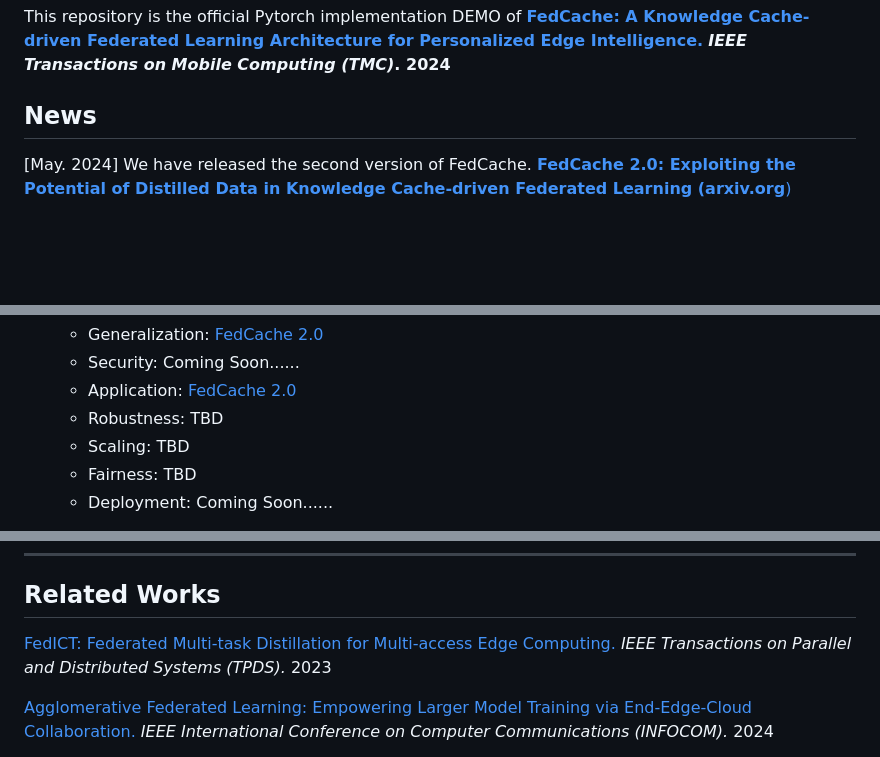
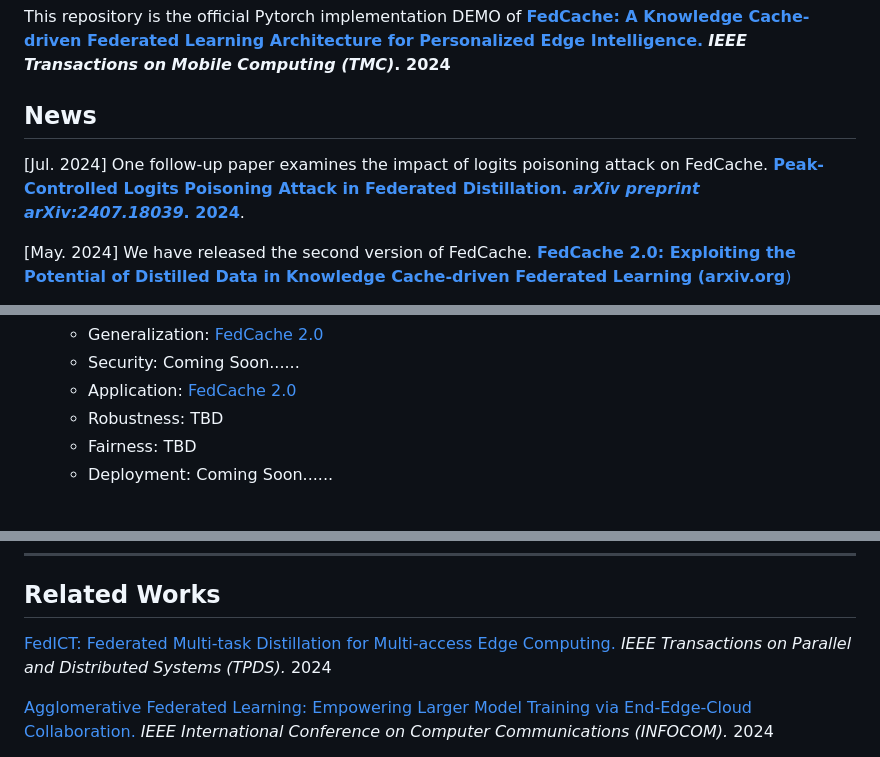
Before and after one commit to wuzhiyuan2000/FedCache, a Markdown page: README.md, 3 parts joined by grey strips. GitHub-like rendering; blank space fills up the shorter version.

```diff
--- a/README.md
+++ b/README.md
@@ -3,6 +3,8 @@
 This repository is the official Pytorch implementation DEMO of [**FedCache: A Knowledge Cache-driven Federated Learning Architecture for Personalized Edge Intelligence.**](https://ieeexplore.ieee.org/document/10420495) ***IEEE Transactions on Mobile Computing (TMC)*. 2024**
 
 ## News
+
+[Jul. 2024] One follow-up paper examines the impact of logits poisoning attack on FedCache. [**Peak-Controlled Logits Poisoning Attack in Federated Distillation. *arXiv preprint arXiv:2407.18039*. 2024**](https://arxiv.org/abs/2407.18039).
 
 [May. 2024] We have released the second version of FedCache. [**FedCache 2.0: Exploiting the Potential of Distilled Data in Knowledge Cache-driven Federated Learning (arxiv.org**)](https://arxiv.org/abs/2405.13378)
 
@@ -46,7 +48,6 @@ This repository is the official Pytorch implementation DEMO of [**FedCache: A Kn
   - Security: Coming Soon......
   - Application: [FedCache 2.0](https://arxiv.org/abs/2405.13378)
   - Robustness: TBD
-  - Scaling: TBD
   - Fairness: TBD
   - Deployment: Coming Soon......
 
@@ -176,7 +177,7 @@ Noting that Pytorch Dataloader in this FedCache implementation should be set as:
 
 ## Related Works
 
-[FedICT: Federated Multi-task Distillation for Multi-access Edge Computing.](https://ieeexplore.ieee.org/abstract/document/10163770/) *IEEE Transactions on Parallel and Distributed Systems (TPDS).* 2023
+[FedICT: Federated Multi-task Distillation for Multi-access Edge Computing.](https://ieeexplore.ieee.org/abstract/document/10163770/) *IEEE Transactions on Parallel and Distributed Systems (TPDS).* 2024
 
 [Agglomerative Federated Learning: Empowering Larger Model Training via End-Edge-Cloud Collaboration.](https://arxiv.org/abs/2312.11489) *IEEE International Conference on Computer Communications (INFOCOM).* 2024
 
```
Also changed, not shown: other parts of README.md (+1 -1 lines).
